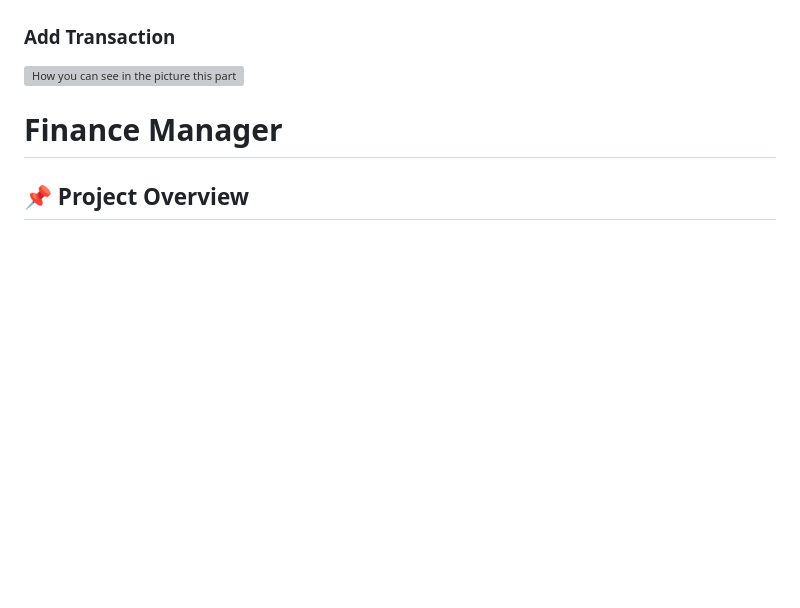
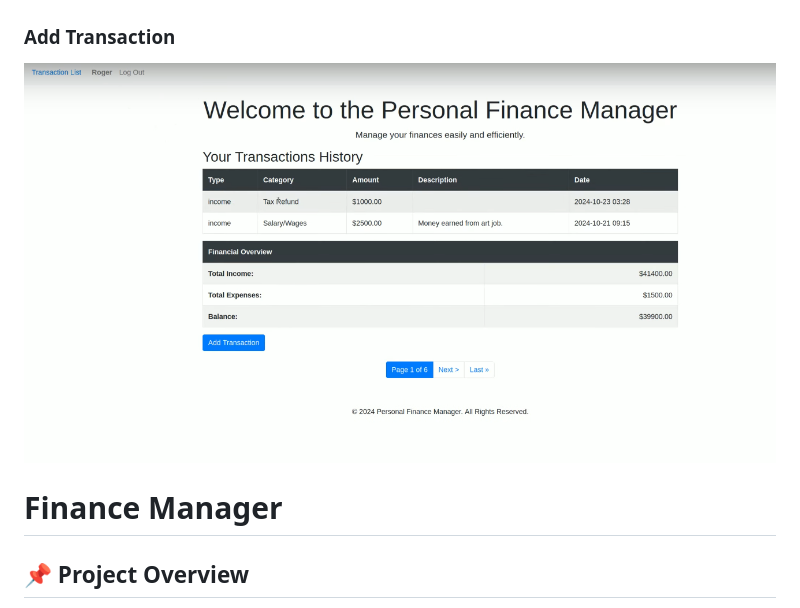
Before and after one commit to ziggity/mindtrack, a Markdown page: README.md, the part around the change. Drawn GitHub-style; blank space fills up the shorter version; grey boxes are pictures that could not be loaded.

```diff
--- a/README.md
+++ b/README.md
@@ -5,7 +5,7 @@
 ![Dashboar show a little ditail of how the page display what the user add in the transaction after added it](docs/images/dashboard.png)
 
 ### Add Transaction
-![How you can see in the picture this part provide with a over view of how the page recibe input from the user](docs/images/add-transaction.png)
+![How you can see in the picture this part provide with a over view of how the page recibe input from the user](docs/images/transaction.png)
 
 
 # Finance Manager
```
